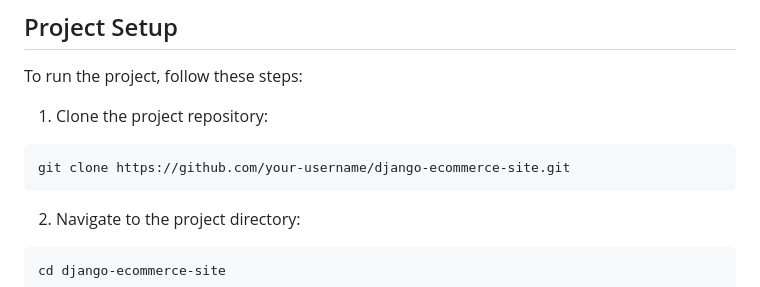
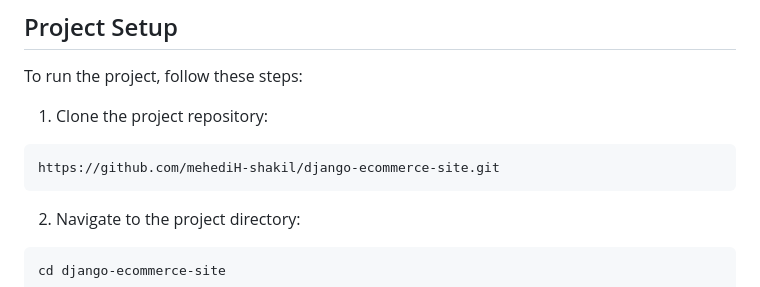
Before and after one commit to mehediH-shakil/django-ecommerce-site, a Markdown page: README.md, the part around the change. GitHub-like rendering.

````diff
--- a/README.md
+++ b/README.md
@@ -21,7 +21,7 @@ To run the project, follow these steps:
 1. Clone the project repository:
 
 ```
-git clone https://github.com/your-username/django-ecommerce-site.git
+https://github.com/mehediH-shakil/django-ecommerce-site.git
 ```
 
 2. Navigate to the project directory:
````
